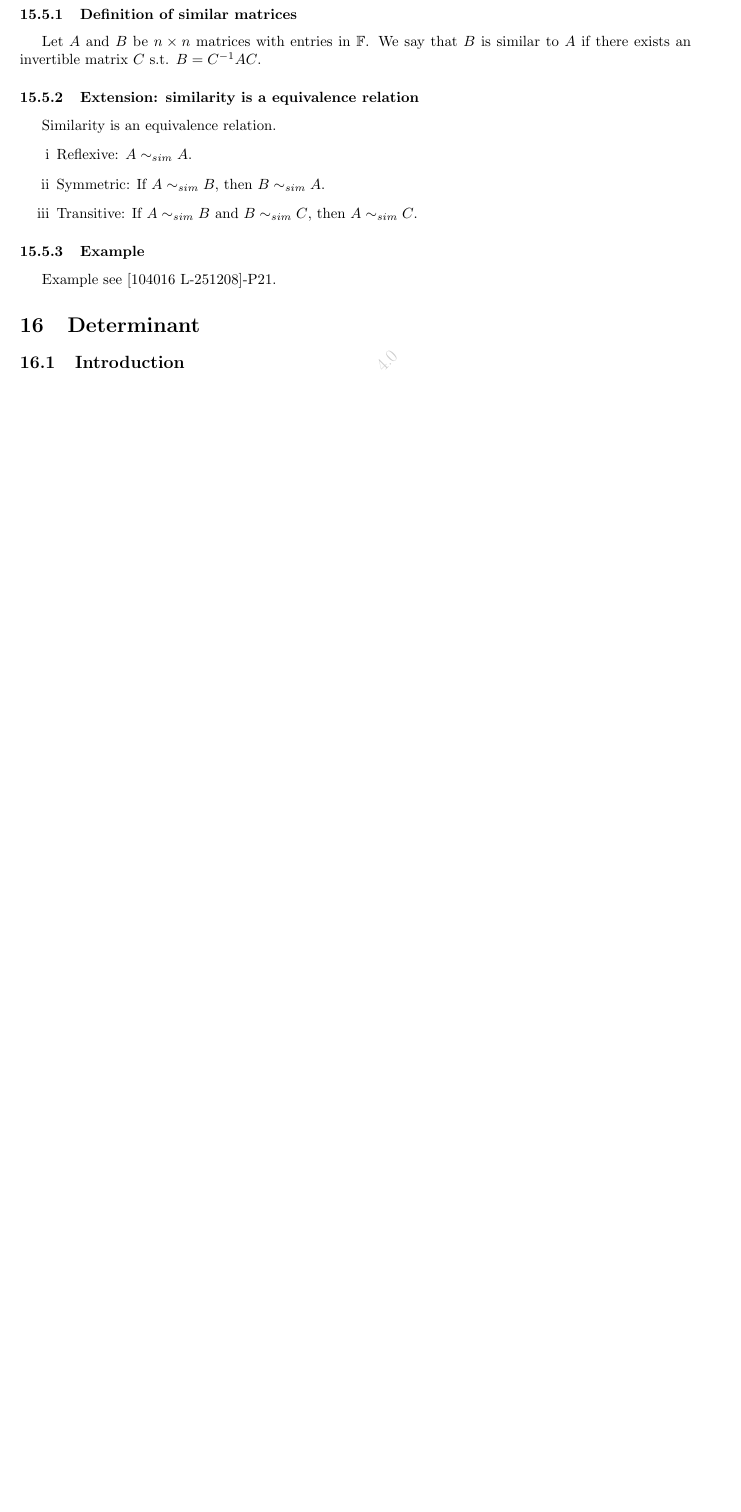
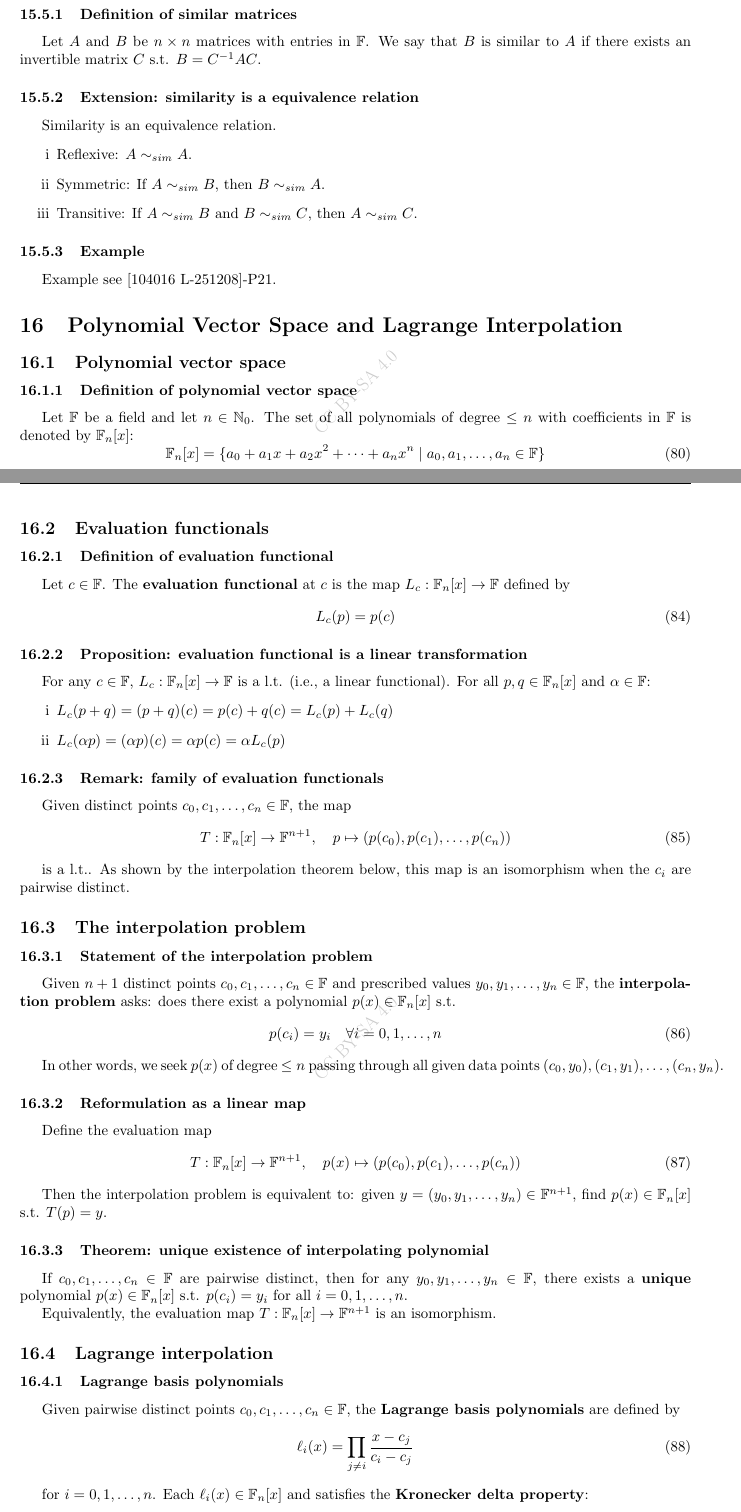
Before and after one commit to 9DA62C42/Notes-of-104016-Algebra-1-Extended, a LaTeX document (Notes of 104016 Algebra 1E.tex, which reads body/Polynomial vector space and Lagrange interpolation.tex): part of page 39 of 53 before the commit and two parts of pages 40 and 41 of 57 after it, the two joined at a grey line, cut so that both start at the same text, the shorter picture padded with empty space. Compiled offline with pdfLaTeX.

Commit message:
Add Hoffman Chapter 3-4: polynomial vector spaces and Lagrange interpolation
Co-authored-by: 9DA62C42 <175419560+9DA62C42@users.noreply.github.com>

```diff
--- /dev/null
+++ b/body/Polynomial vector space and Lagrange interpolation.tex
@@ -0,0 +1,8 @@
+\section{Polynomial Vector Space and Lagrange Interpolation}
+    \subsection{Polynomial vector space}
+        \subsubsection{Definition of polynomial vector space}
+            \hskip \parindent
+            \par Let $\mathbb{F}$ be a field and let $n \in \mathbb{N}_0$. The set of all polynomials of degree $\leq n$ with coefficients in $\mathbb{F}$ is denoted by $\mathbb{F}_n[x]$:
+            \begin{equation}
+                \mathbb{F}_n[x] = \{ a_0 + a_1 x + a_2 x^2 + \cdots + a_n x^n \mid a_0,a_1,\ldots,a_n \in \mathbb{F} \}
+            \end{equation}
@@ -0,0 +30,53 @@
+    \subsection{Evaluation functionals}
+        \subsubsection{Definition of evaluation functional}
+            \hskip \parindent
+            \par Let $c \in \mathbb{F}$. The \textbf{evaluation functional} at $c$ is the map $L_c : \mathbb{F}_n[x] \rightarrow \mathbb{F}$ defined by
+            \begin{equation}
+                L_c(p) = p(c)
+            \end{equation}
+        \subsubsection{Proposition: evaluation functional is a linear transformation}
+            \hskip \parindent
+            \par For any $c \in \mathbb{F}$, $L_c: \mathbb{F}_n[x] \rightarrow \mathbb{F}$ is a l.t. (i.e., a linear functional). For all $p, q \in \mathbb{F}_n[x]$ and $\alpha \in \mathbb{F}$:
+            \begin{itemize}
+                \item [i] $L_c(p + q) = (p+q)(c) = p(c) + q(c) = L_c(p) + L_c(q)$
+                \item [ii] $L_c(\alpha p) = (\alpha p)(c) = \alpha p(c) = \alpha L_c(p)$
+            \end{itemize}
+        \subsubsection{Remark: family of evaluation functionals}
+            \hskip \parindent
+            \par Given distinct points $c_0, c_1, \ldots, c_n \in \mathbb{F}$, the map
+            \begin{equation}
+                T: \mathbb{F}_n[x] \rightarrow \mathbb{F}^{n+1}, \quad p \mapsto (p(c_0), p(c_1), \ldots, p(c_n))
+            \end{equation}
+            \par is a l.t.. As shown by the interpolation theorem below, this map is an isomorphism when the $c_i$ are pairwise distinct.
+
+    \subsection{The interpolation problem}
+        \subsubsection{Statement of the interpolation problem}
+            \hskip \parindent
+            \par Given $n+1$ distinct points $c_0, c_1, \ldots, c_n \in \mathbb{F}$ and prescribed values $y_0, y_1, \ldots, y_n \in \mathbb{F}$, the \textbf{interpolation problem} asks: does there exist a polynomial $p(x) \in \mathbb{F}_n[x]$ s.t.
+            \begin{equation}
+                p(c_i) = y_i \quad \forall i = 0, 1, \ldots, n
+            \end{equation}
+            \par In other words, we seek $p(x)$ of degree $\leq n$ passing through all given data points $(c_0,y_0), (c_1,y_1), \ldots, (c_n,y_n)$.
+        \subsubsection{Reformulation as a linear map}
+            \hskip \parindent
+            \par Define the evaluation map
+            \begin{equation}
+                T: \mathbb{F}_n[x] \rightarrow \mathbb{F}^{n+1}, \quad p(x) \mapsto (p(c_0), p(c_1), \ldots, p(c_n))
+            \end{equation}
+            \par Then the interpolation problem is equivalent to: given $y = (y_0, y_1, \ldots, y_n) \in \mathbb{F}^{n+1}$, find $p(x) \in \mathbb{F}_n[x]$ s.t. $T(p) = y$.
+        \subsubsection{Theorem: unique existence of interpolating polynomial}
+            \hskip \parindent
+            \par If $c_0, c_1, \ldots, c_n \in \mathbb{F}$ are pairwise distinct, then for any $y_0, y_1, \ldots, y_n \in \mathbb{F}$, there exists a \textbf{unique} polynomial $p(x) \in \mathbb{F}_n[x]$ s.t. $p(c_i) = y_i$ for all $i = 0, 1, \ldots, n$.
+            \par Equivalently, the evaluation map $T: \mathbb{F}_n[x] \rightarrow \mathbb{F}^{n+1}$ is an isomorphism.
+
+    \subsection{Lagrange interpolation}
+        \subsubsection{Lagrange basis polynomials}
+            \hskip \parindent
+            \par Given pairwise distinct points $c_0, c_1, \ldots, c_n \in \mathbb{F}$, the \textbf{Lagrange basis polynomials} are defined by
+            \begin{equation}
+                \ell_i(x) = \prod_{j \neq i} \frac{x - c_j}{c_i - c_j}
+            \end{equation}
+            \par for $i = 0, 1, \ldots, n$. Each $\ell_i(x) \in \mathbb{F}_n[x]$ and satisfies the \textbf{Kronecker delta property}:
+            \begin{equation}
+                \ell_i(c_j) = \delta_{ij} = \begin{cases} 1 & i = j \\ 0 & i \neq j \end{cases}
+            \end{equation}
@@ -0,0 +86 @@
+        \subsubsection{Theorem: Lagrange interpolation formula}
```
Also changed, not shown: Notes of 104016 Algebra 1E.tex (+1 -0 lines), body/Polynomial vector space and Lagrange interpolation.tex (56 more changed lines).
